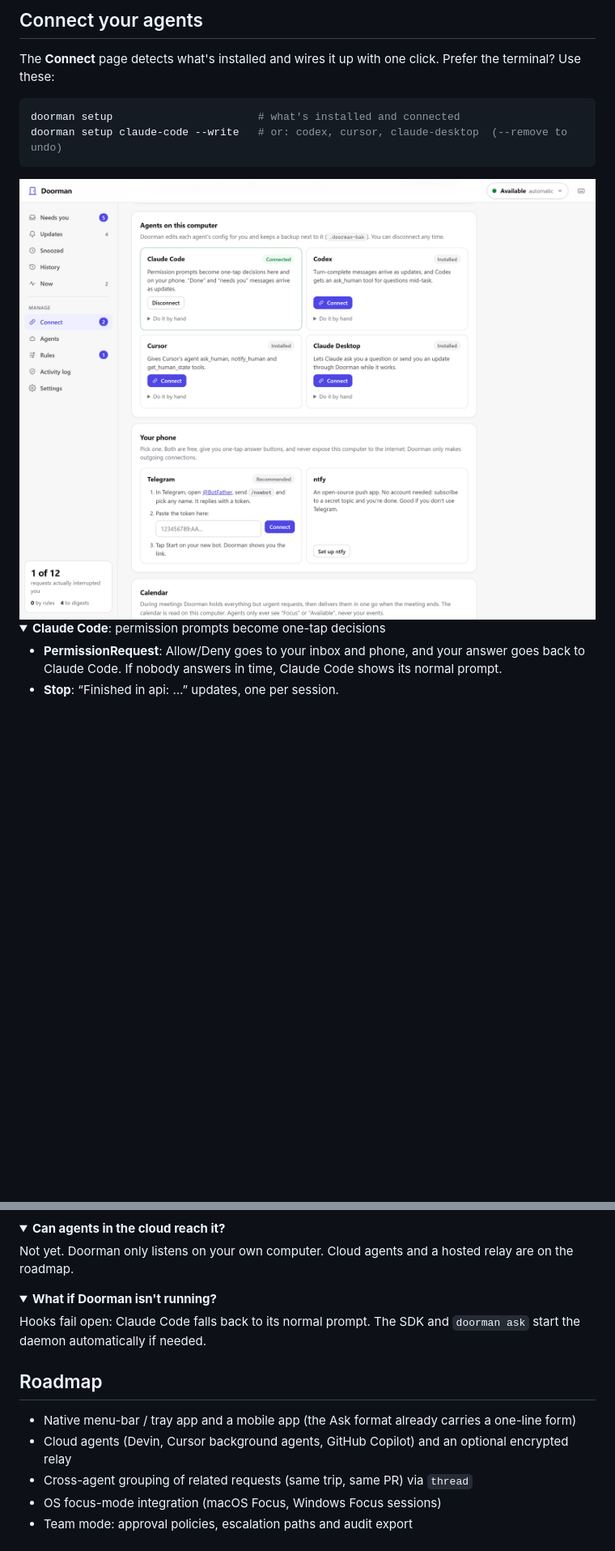
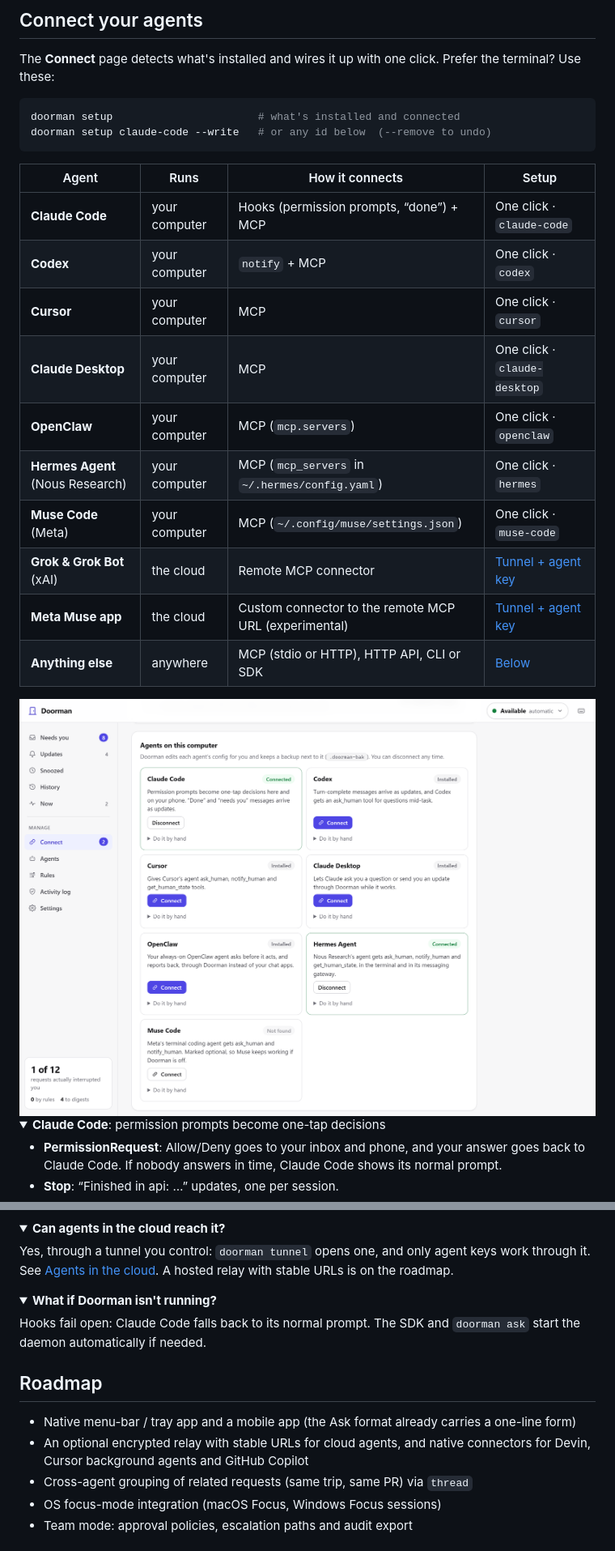
Before and after one commit to nkomianos/doorman, a Markdown page: README.md, 2 parts joined by grey strips. Shown at 81% size. Rendered like a GitHub page; pictures changed too: docs/images/connect.png; folded sections open; blank space fills up the shorter version.

````diff
--- a/README.md
+++ b/README.md
@@ -113,8 +113,21 @@ The **Connect** page detects what's installed and wires it up with one click. Pr
 
 ```bash
 doorman setup                       # what's installed and connected
-doorman setup claude-code --write   # or: codex, cursor, claude-desktop  (--remove to undo)
+doorman setup claude-code --write   # or any id below  (--remove to undo)
 ```
+
+| Agent | Runs | How it connects | Setup |
+|---|---|---|---|
+| **Claude Code** | your computer | Hooks (permission prompts, “done”) + MCP | One click · `claude-code` |
+| **Codex** | your computer | `notify` + MCP | One click · `codex` |
+| **Cursor** | your computer | MCP | One click · `cursor` |
+| **Claude Desktop** | your computer | MCP | One click · `claude-desktop` |
+| **OpenClaw** | your computer | MCP (`mcp.servers`) | One click · `openclaw` |
+| **Hermes Agent** (Nous Research) | your computer | MCP (`mcp_servers` in `~/.hermes/config.yaml`) | One click · `hermes` |
+| **Muse Code** (Meta) | your computer | MCP (`~/.config/muse/settings.json`) | One click · `muse-code` |
+| **Grok & Grok Bot** (xAI) | the cloud | Remote MCP connector | [Tunnel + agent key](#agents-in-the-cloud) |
+| **Meta Muse app** | the cloud | Custom connector to the remote MCP URL (experimental) | [Tunnel + agent key](#agents-in-the-cloud) |
+| **Anything else** | anywhere | MCP (stdio or HTTP), HTTP API, CLI or SDK | [Below](#scripts-and-other-agents) |
 
 <img alt="The Connect page: Claude Code connected, Codex, Cursor and Claude Desktop ready to connect with one click, and phone setup" src="docs/images/connect.png" width="900">
 
@@ -262,7 +310,7 @@ Use **Settings → Send a test notification**. On Windows, look for **Doorman**
 <details>
 <summary><b>Can agents in the cloud reach it?</b></summary>
 
-Not yet. Doorman only listens on your own computer. Cloud agents and a hosted relay are on the roadmap.
+Yes, through a tunnel you control: `doorman tunnel` opens one, and only agent keys work through it. See [Agents in the cloud](#agents-in-the-cloud). A hosted relay with stable URLs is on the roadmap.
 </details>
 
 <details>
@@ -274,7 +322,7 @@ Hooks fail open: Claude Code falls back to its normal prompt. The SDK and `doorm
 ## Roadmap
 
 - Native menu-bar / tray app and a mobile app (the Ask format already carries a one-line form)
-- Cloud agents (Devin, Cursor background agents, GitHub Copilot) and an optional encrypted relay
+- An optional encrypted relay with stable URLs for cloud agents, and native connectors for Devin, Cursor background agents and GitHub Copilot
 - Cross-agent grouping of related requests (same trip, same PR) via `thread`
 - OS focus-mode integration (macOS Focus, Windows Focus sessions)
 - Team mode: approval policies, escalation paths and audit export
````
Also changed, not shown: other parts of README.md (+38 -3 lines), 9 other files.
